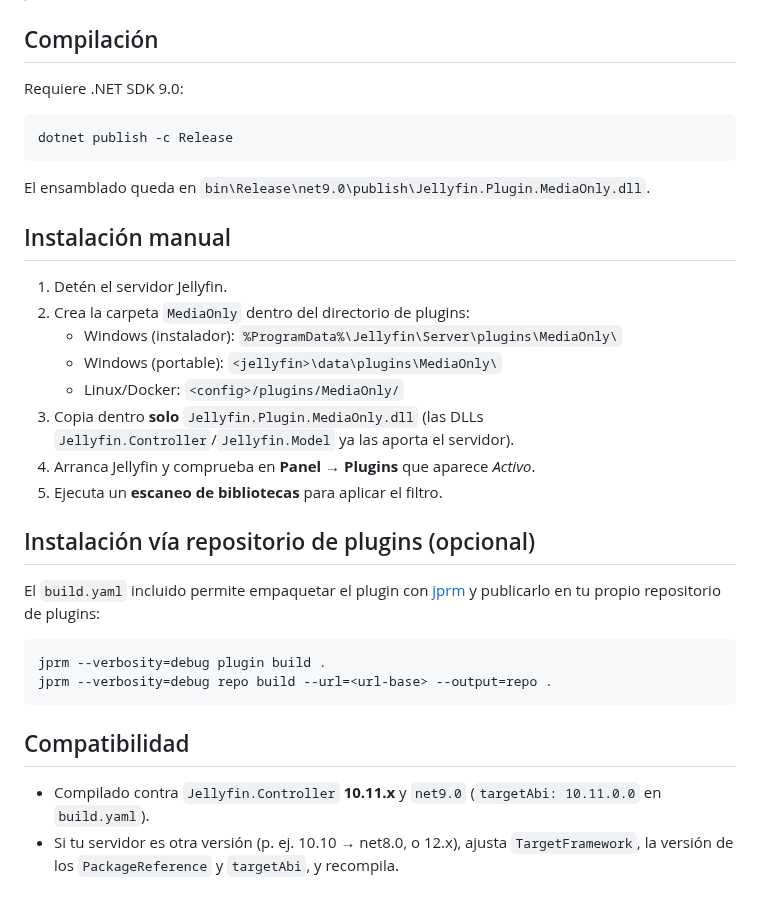
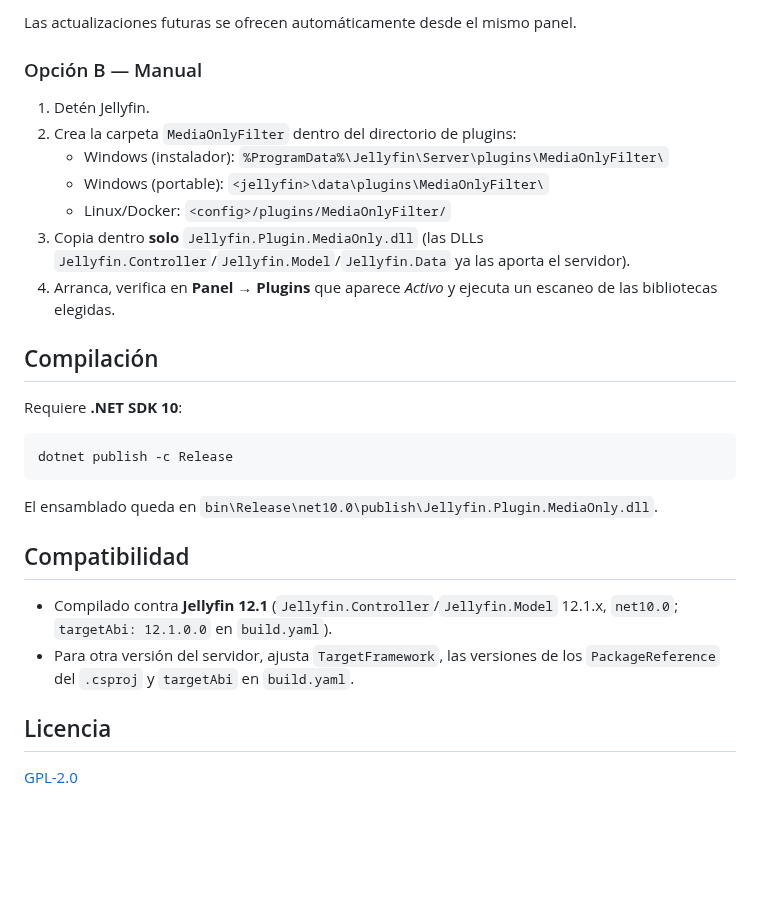
Before and after one commit to nen155/Jellyfin.Plugin.MediaOnly, a Markdown page: README.md, the part around one of its changes. Rendered like a GitHub page; blank space fills up the shorter version.

````diff
--- a/README.md
+++ b/README.md
@@ -35,42 +62,36 @@ ninguna biblioteca, el plugin no filtra nada.
+Las actualizaciones futuras se ofrecen automáticamente desde el mismo panel.
+
+### Opción B — Manual
+
+1. Detén Jellyfin.
+2. Crea la carpeta `MediaOnlyFilter` dentro del directorio de plugins:
+   - Windows (instalador): `%ProgramData%\Jellyfin\Server\plugins\MediaOnlyFilter\`
+   - Windows (portable): `<jellyfin>\data\plugins\MediaOnlyFilter\`
+   - Linux/Docker: `<config>/plugins/MediaOnlyFilter/`
+3. Copia dentro **solo** `Jellyfin.Plugin.MediaOnly.dll`
+   (las DLLs `Jellyfin.Controller`/`Jellyfin.Model`/`Jellyfin.Data` ya las
+   aporta el servidor).
+4. Arranca, verifica en **Panel → Plugins** que aparece *Activo* y ejecuta
+   un escaneo de las bibliotecas elegidas.
 
 ## Compilación
 
-Requiere .NET SDK 9.0:
+Requiere **.NET SDK 10**:
 
 ```powershell
 dotnet publish -c Release
 ```
 
 El ensamblado queda en
-`bin\Release\net9.0\publish\Jellyfin.Plugin.MediaOnly.dll`.
-
-## Instalación manual
-
-1. Detén el servidor Jellyfin.
-2. Crea la carpeta `MediaOnly` dentro del directorio de plugins:
-   - Windows (instalador): `%ProgramData%\Jellyfin\Server\plugins\MediaOnly\`
-   - Windows (portable): `<jellyfin>\data\plugins\MediaOnly\`
-   - Linux/Docker: `<config>/plugins/MediaOnly/`
-3. Copia dentro **solo** `Jellyfin.Plugin.MediaOnly.dll`
-   (las DLLs `Jellyfin.Controller`/`Jellyfin.Model` ya las aporta el servidor).
-4. Arranca Jellyfin y comprueba en **Panel → Plugins** que aparece *Activo*.
-5. Ejecuta un **escaneo de bibliotecas** para aplicar el filtro.
-
-## Instalación vía repositorio de plugins (opcional)
-
-El `build.yaml` incluido permite empaquetar el plugin con
-[jprm](https://github.com/oddstr13/jellyfin-plugin-repository-manager)
-y publicarlo en tu propio repositorio de plugins:
-
-```bash
-jprm --verbosity=debug plugin build .
-jprm --verbosity=debug repo build --url=<url-base> --output=repo .
-```
+`bin\Release\net10.0\publish\Jellyfin.Plugin.MediaOnly.dll`.
 
 ## Compatibilidad
 
-- Compilado contra `Jellyfin.Controller` **10.11.x** y `net9.0`
-  (`targetAbi: 10.11.0.0` en `build.yaml`).
-- Si tu servidor es otra versión (p. ej. 10.10 → net8.0, o 12.x), ajusta
-  `TargetFramework`, la versión de los `PackageReference` y `targetAbi`, y
-  recompila.
+- Compilado contra **Jellyfin 12.1** (`Jellyfin.Controller`/`Jellyfin.Model`
+  12.1.x, `net10.0`; `targetAbi: 12.1.0.0` en `build.yaml`).
+- Para otra versión del servidor, ajusta `TargetFramework`, las versiones de
+  los `PackageReference` del `.csproj` y `targetAbi` en `build.yaml`.
+
+## Licencia
+
+[GPL-2.0](LICENSE)
````
Also changed, not shown: other parts of README.md (+50 -23 lines), docs/config-page.png (added), 1 other file.
